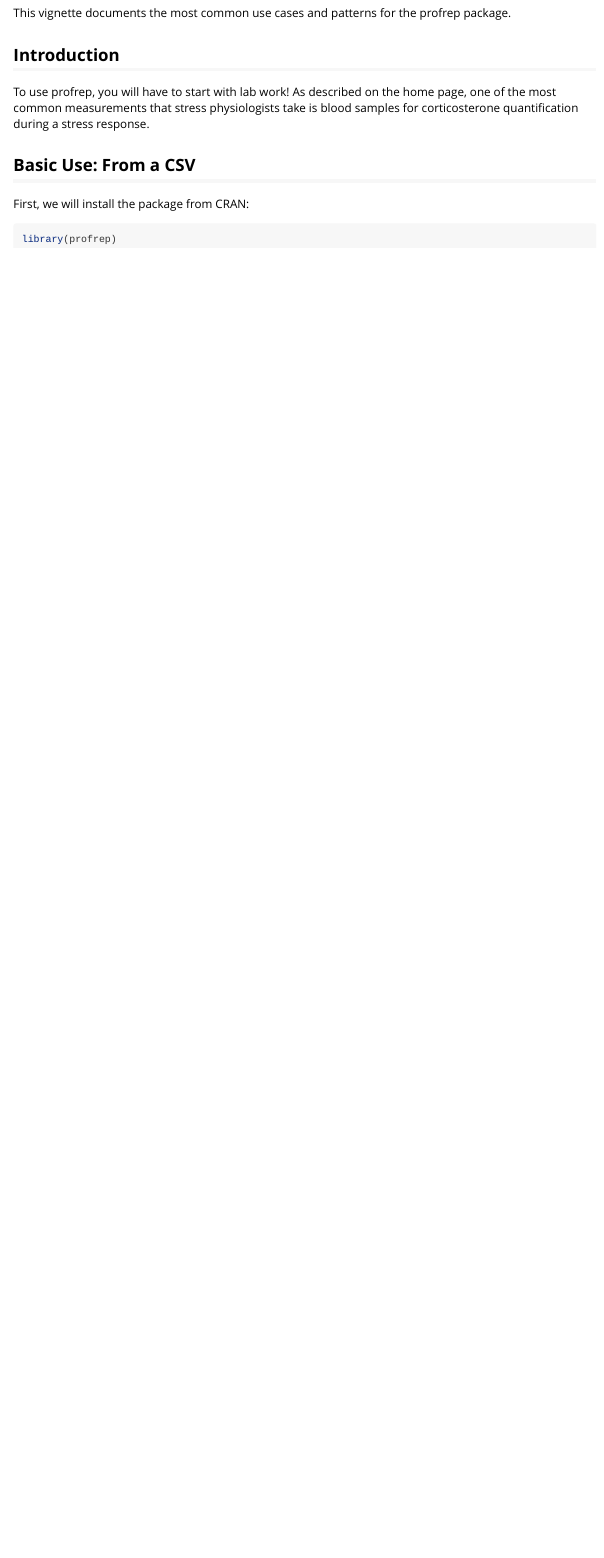
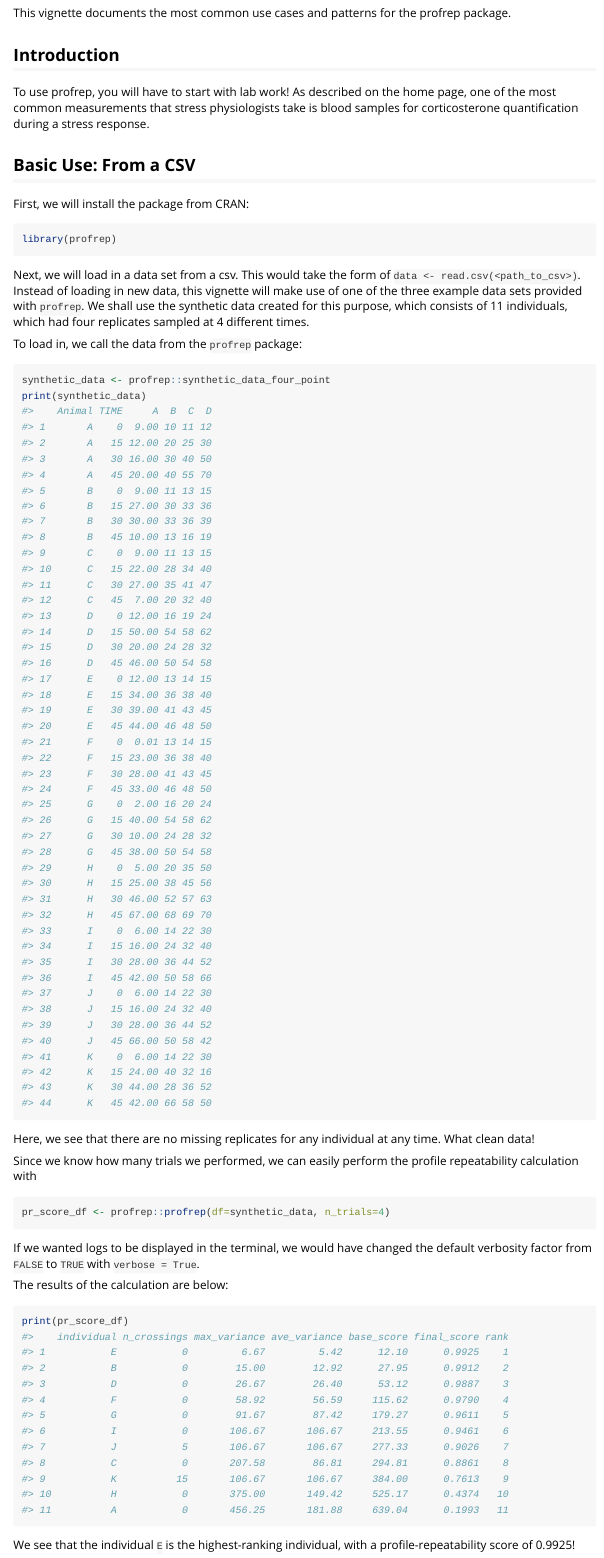
Before and after one commit to ubeattie/profrep, an R Markdown document (vignettes/profrep.Rmd): the page in a window 1100 px wide, from 130 px down. Rendered offline with R 4.5, knitr and Pandoc, with nearby package versions.

Commit message:
feat: vignette, readme, citation documentation

````diff
--- a/vignettes/profrep.Rmd
+++ b/vignettes/profrep.Rmd
@@ -29,3 +29,30 @@
 ```{r setup}
 library(profrep)
 ```
+
+Next, we will load in a data set from a csv. This would take the form of `data <- read.csv(<path_to_csv>)`. Instead of loading in new data, this vignette will make use of one of the three example data sets provided with `profrep`. We shall use the synthetic data created for this purpose, which consists of 11 individuals, which had four replicates sampled at 4 different times.
+
+To load in, we call the data from the `profrep` package:
+
+```{r}
+synthetic_data <- profrep::synthetic_data_four_point
+print(synthetic_data)
+```
+
+Here, we see that there are no missing replicates for any individual at any time. What clean data!
+
+Since we know how many trials we performed, we can easily perform the profile repeatability calculation with
+
+```{r}
+pr_score_df <- profrep::profrep(df=synthetic_data, n_trials=4)
+```
+
+If we wanted logs to be displayed in the terminal, we would have changed the default verbosity factor from `FALSE` to `TRUE` with `verbose = True`.
+
+The results of the calculation are below:
+
+```{r}
+print(pr_score_df)
+```
+
+We see that the individual `E` is the highest-ranking individual, with a profile-repeatability score of 0.9925!
````
Also changed, not shown: README.Rmd (+8 -11 lines), README.md, 1 other file.
